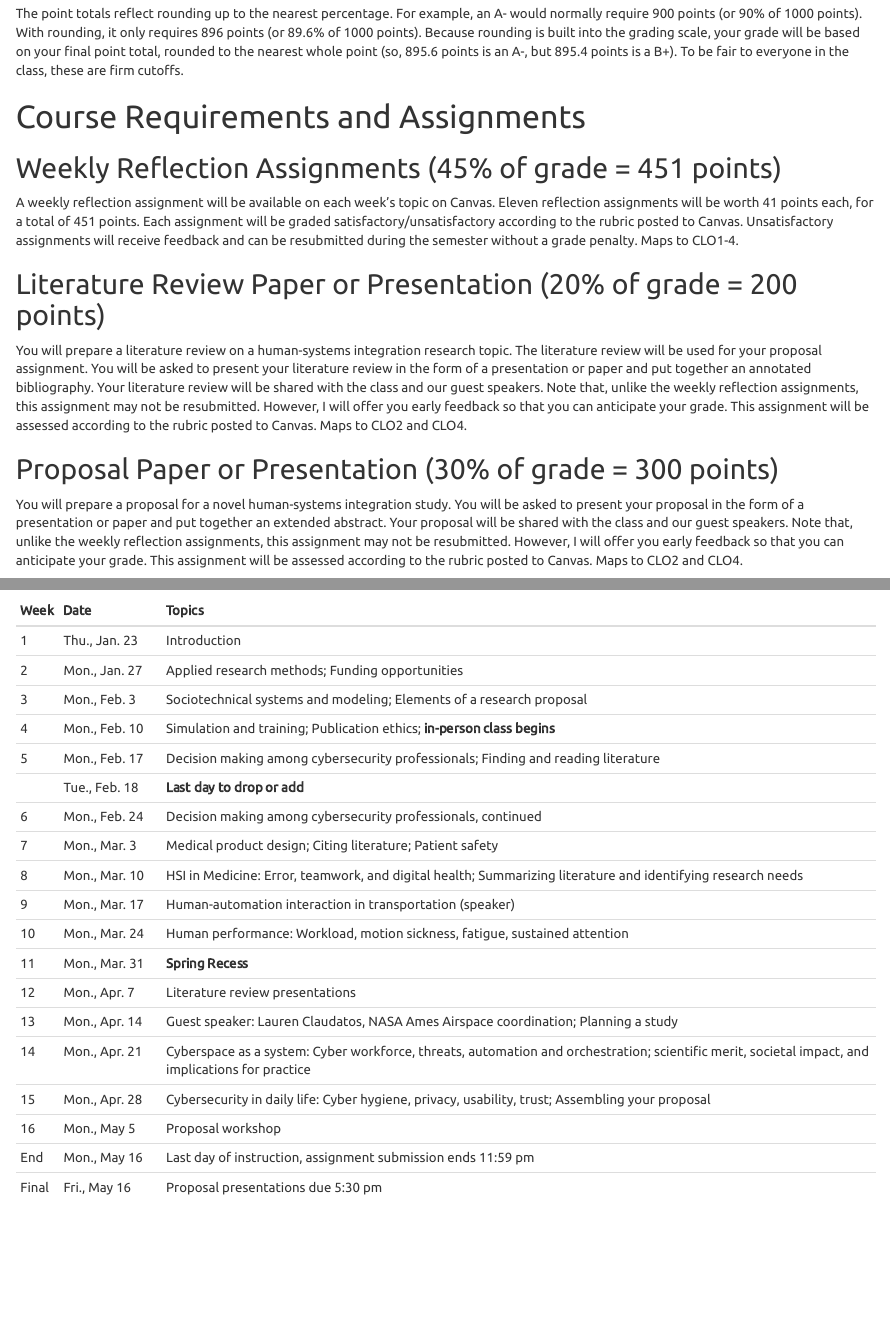
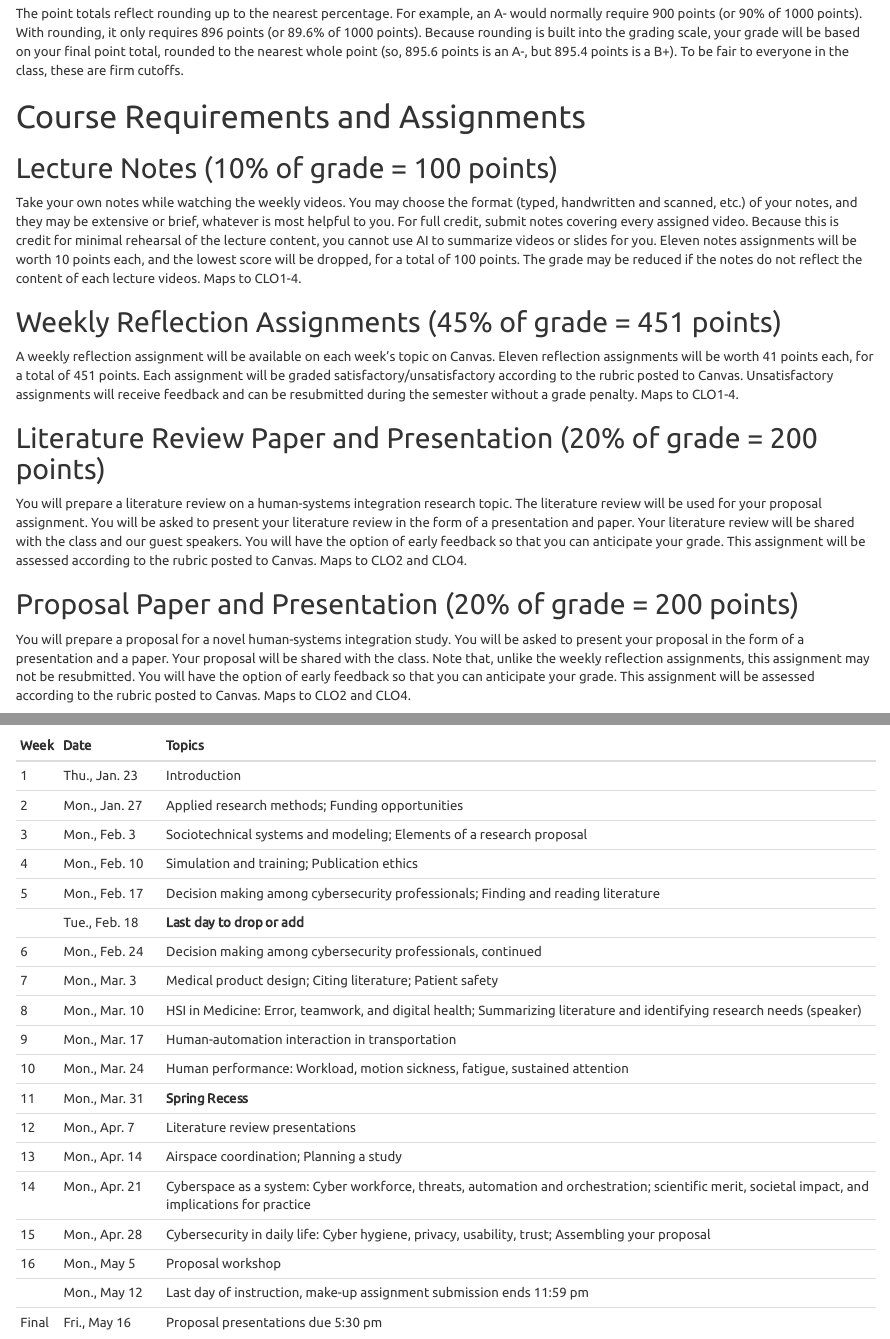
Before and after one commit to vectrlab/capstone-syllabus, an R Markdown document (index.Rmd): the page in a window 1100 px wide, from 3990 px down before the commit and from 4010 px down after it, so that both start at the same text, and a second part further down, joined at a grey line. The pictures show the output file index.html that the author committed with the source, opened offline.

Commit message:
Updated draft

````diff
--- a/index.Rmd
+++ b/index.Rmd
@@ -4,11 +4,11 @@ book_filename: "current-issues-capstone"
 output:
   word_document:
     toc: true
+  pdf_document:
+    toc: false
   html_document:
     toc: true
     theme: united
-  pdf_document:
-    toc: false
 ---
 
 ```{r setup, include=FALSE}
@@ -177,12 +177,15 @@ The point totals reflect rounding up to the nearest percentage. For example, an
 
 # Course Requirements and Assignments {#assignments}
 
+## Lecture Notes (10% of grade = 100 points)
+Take your own notes while watching the weekly videos. You may choose the format (typed, handwritten and scanned, etc.) of your notes, and they may be extensive or brief, whatever is most helpful to you. For full credit, submit notes covering every assigned video. Because this is credit for minimal rehearsal of the lecture content, you cannot use AI to summarize videos or slides for you. Eleven notes assignments will be worth 10 points each, and the lowest score will be dropped, for a total of 100 points. The grade may be reduced if the notes do not reflect the content of each lecture videos. Maps to CLO1-4.
+
 ## Weekly Reflection Assignments (45% of grade = 451 points)
 A weekly reflection assignment will be available on each week’s topic on Canvas. Eleven reflection assignments will be worth 41 points each, for a total of 451 points. Each assignment will be graded satisfactory/unsatisfactory according to the rubric posted to Canvas. Unsatisfactory assignments will receive feedback and can be resubmitted during the semester without a grade penalty. Maps to CLO1-4.
 
-## Literature Review Paper or Presentation (20% of grade = 200 points)
-You will prepare a literature review on a human-systems integration research topic. The literature review will be used for your proposal assignment. You will be asked to present your literature review in the form of a presentation or paper and put together an annotated bibliography. Your literature review will be shared with the class and our guest speakers. Note that, unlike the weekly reflection assignments, this assignment may not be resubmitted. However, I will offer you early feedback so that you can anticipate your grade. This assignment will be assessed according to the rubric posted to Canvas. Maps to CLO2 and CLO4.
+## Literature Review Paper and Presentation (20% of grade = 200 points)
+You will prepare a literature review on a human-systems integration research topic. The literature review will be used for your proposal assignment. You will be asked to present your literature review in the form of a presentation and paper. Your literature review will be shared with the class and our guest speakers. You will have the option of early feedback so that you can anticipate your grade. This assignment will be assessed according to the rubric posted to Canvas. Maps to CLO2 and CLO4.
 
-## Proposal Paper or Presentation (30% of grade = 300 points)
-You will prepare a proposal for a novel human-systems integration study. You will be asked to present your proposal in the form of a presentation or paper and put together an extended abstract. Your proposal will be shared with the class and our guest speakers. Note that, unlike the weekly reflection assignments, this assignment may not be resubmitted. However, I will offer you early feedback so that you can anticipate your grade. This assignment will be assessed according to the rubric posted to Canvas. Maps to CLO2 and CLO4.
+## Proposal Paper and Presentation (20% of grade = 200 points)
+You will prepare a proposal for a novel human-systems integration study. You will be asked to present your proposal in the form of a presentation and a paper. Your proposal will be shared with the class. Note that, unlike the weekly reflection assignments, this assignment may not be resubmitted. You will have the option of early feedback so that you can anticipate your grade. This assignment will be assessed according to the rubric posted to Canvas. Maps to CLO2 and CLO4.
 
@@ -272,7 +275,7 @@ Week Date                   Topics
 
 3	    Mon., Feb. 3          Sociotechnical systems and modeling; Elements of a research proposal
 
-4	    Mon., Feb. 10         Simulation and training; Publication ethics; **in-person class begins**
+4	    Mon., Feb. 10         Simulation and training; Publication ethics
 
 5	    Mon., Feb. 17         Decision making among cybersecurity professionals; Finding and reading literature
 
@@ -282,9 +285,9 @@ Week Date                   Topics
 
 7	    Mon., Mar. 3          Medical product design; Citing literature; Patient safety
 
-8	    Mon., Mar. 10         HSI in Medicine: Error, teamwork, and digital health; Summarizing literature and identifying research needs
+8	    Mon., Mar. 10         HSI in Medicine: Error, teamwork, and digital health; Summarizing literature and identifying research needs (speaker)
 
-9	    Mon., Mar. 17         Human-automation interaction in transportation (speaker)
+9	    Mon., Mar. 17         Human-automation interaction in transportation
 
 10	  Mon., Mar. 24         Human performance: Workload, motion sickness, fatigue, sustained attention
 
@@ -292,7 +295,7 @@ Week Date                   Topics
 
 12	  Mon., Apr. 7          Literature review presentations
 
-13	  Mon., Apr. 14         Guest speaker: Lauren Claudatos, NASA Ames       Airspace coordination; Planning a study
+13	  Mon., Apr. 14         Airspace coordination; Planning a study
 
 14	  Mon., Apr. 21         Cyberspace as a system: Cyber workforce, threats, automation and orchestration; scientific merit, societal impact, and implications for practice
 
@@ -300,7 +303,7 @@ Week Date                   Topics
 
 16	  Mon., May 5           Proposal workshop
 
-End   Mon., May 16          Last day of instruction, assignment submission ends 11:59 pm
+      Mon., May 12          Last day of instruction, make-up assignment submission ends 11:59 pm
 
 Final Fri., May 16	        Proposal presentations due 5:30 pm
 ------------------------------------------------------------------------------------------------------------------------------------------------------------------------------------
````
Also changed, not shown: index.html, index.pdf, index.Rmd (2 more changed lines), 1 other file.
